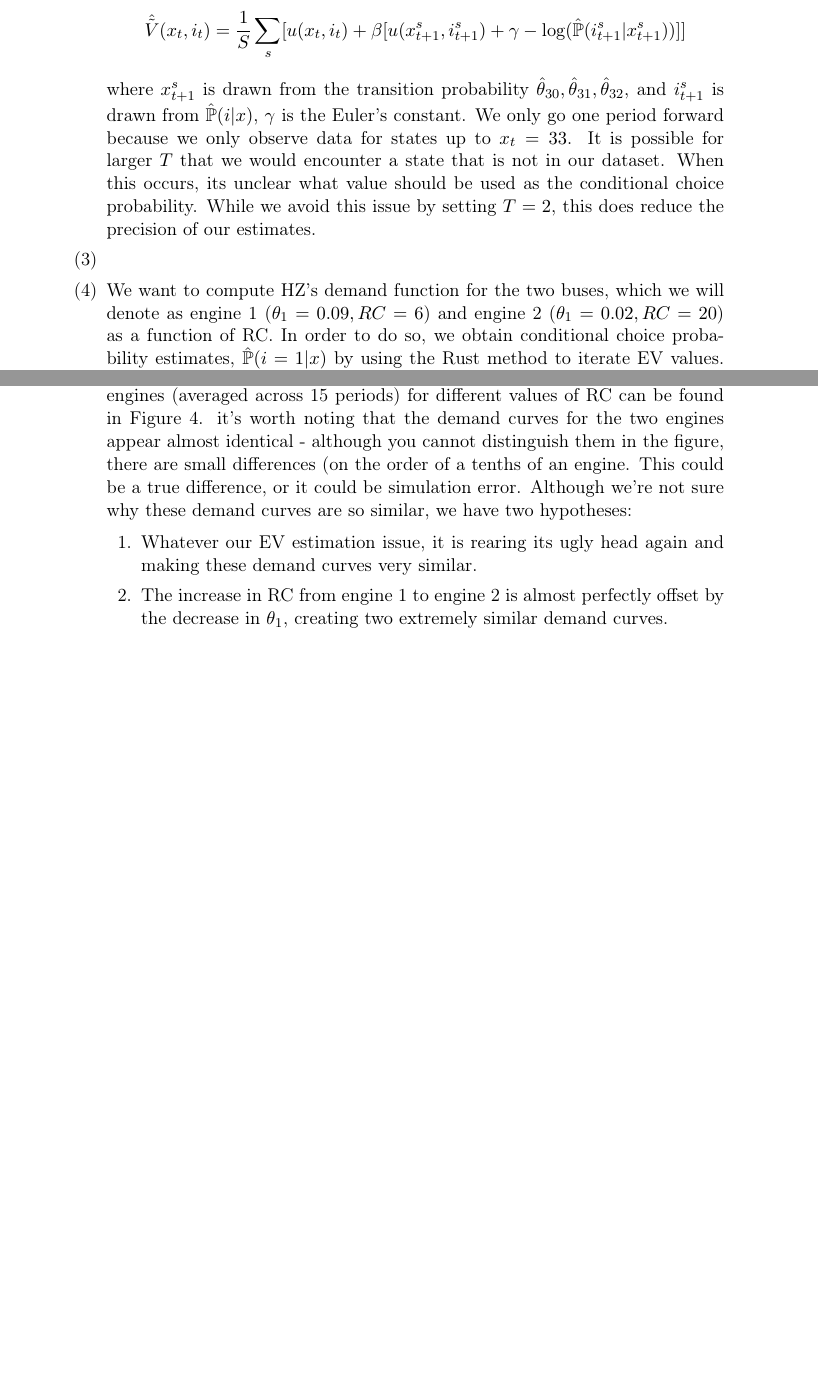
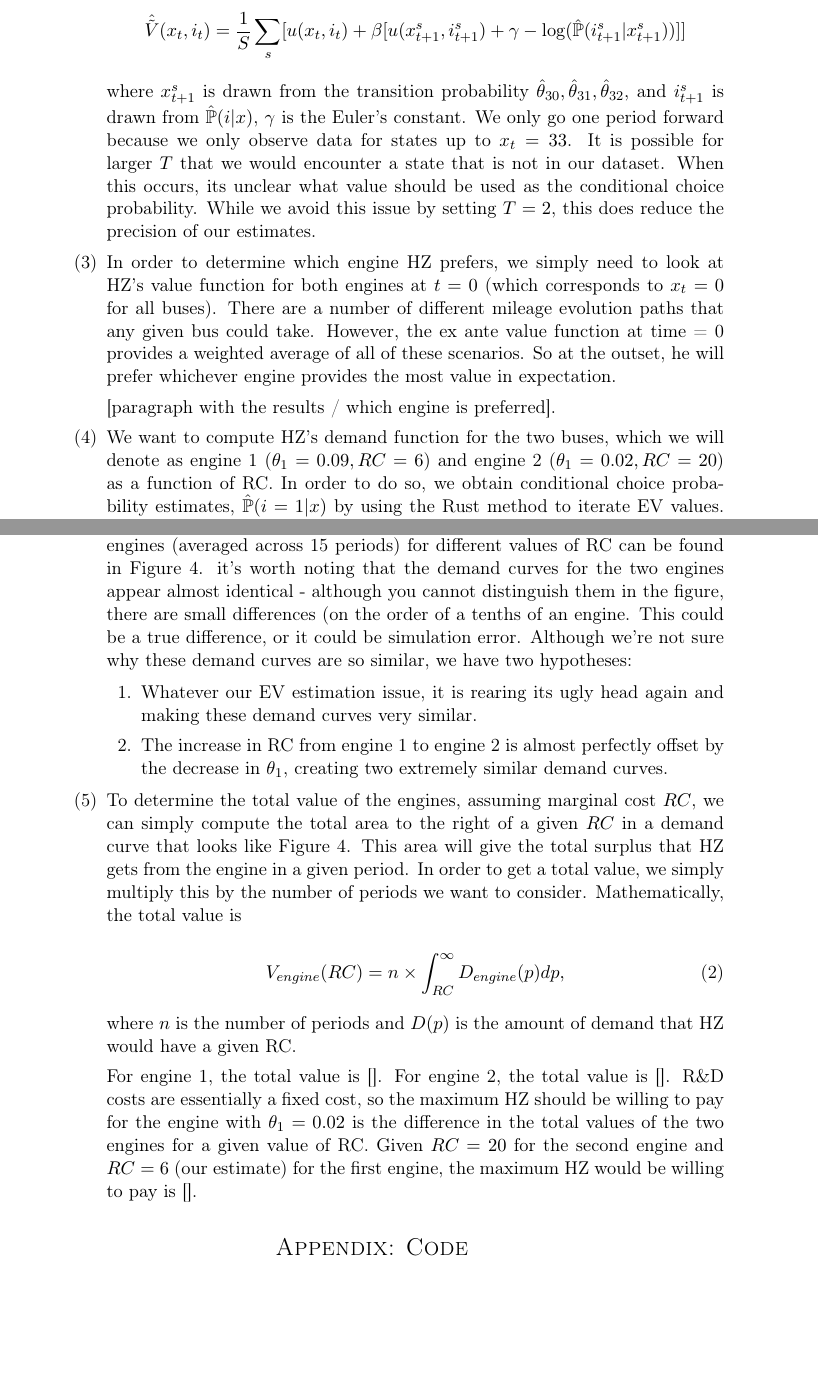
Before and after one commit to Gabriella150/273-pset4, a LaTeX problem sheet (pset4.tex): two parts of pages 6 and 7 of 24 before the commit and two parts of pages 6 and 7 of 25 after it, joined at a grey line, cut so that both start at the same text, the shorter picture padded with empty space. The pictures show the PDF file pset4.pdf that the author committed with the source.

Commit message:
adding more to writeup.

```diff
--- a/pset4.tex
+++ b/pset4.tex
@@ -218,6 +218,10 @@ where $x^s_{t+1}$ is drawn from the transition probability $\hat{\theta}_{30}, \
 
 \item[(3)]
 
+In order to determine which engine HZ prefers, we simply need to look at HZ's value function for both engines at $t=0$ (which corresponds to $x_t = 0$ for all buses). There are a number of different mileage evolution paths that any given bus could take. However, the ex ante value function at time = 0 provides a weighted average of all of these scenarios. So at the outset, he will prefer whichever engine provides the most value in expectation.
+
+[paragraph with the results / which engine is preferred].
+
 \item[(4)]
 
 We want to compute HZ's demand function for the two buses, which we will denote as engine 1 ($\theta_1 = 0.09, RC = 6$) and engine 2 ($\theta_1 = 0.02, RC = 20$) as a function of RC. In order to do so, we obtain conditional choice probability estimates, $\hat{\mathbb{P}}(i = 1 | x)$ by using the Rust method to iterate EV values. We use the Rust methodology because the Hotz and Miller methodology depends on the observed conditional choice probabilities, which we know do \textit{not} correspond to the counterfactual engine 2.
@@ -251,6 +255,16 @@ HZ's demand for engines as a function of the period, $t$ for a few values of RC
 
 \item[(5)]
 
+To determine the total value of the engines, assuming marginal cost $RC$, we can simply compute the total area to the right of a given $RC$ in a demand curve that looks like Figure \ref{fig:agg_demand_rc}. This area will give the total surplus that HZ gets from the engine in a given period.  In order to get a total value, we simply multiply this by the number of periods we want to consider. Mathematically, the total value is
+
+\begin{equation}
+V_{engine}(RC) = n \times \int_{RC}^{\infty} D_{engine}(p) dp,
+\end{equation}
+
+\noindent where $n$ is the number of periods and $D(p)$ is the amount of demand that HZ would have a given RC.
+
+For engine 1, the total value is []. For engine 2, the total value is []. R\&D costs are essentially a fixed cost, so the maximum HZ should be willing to pay for the engine with $\theta_1 = 0.02$ is the difference in the total values of the two engines for a given value of RC. Given $RC = 20$ for the second engine and $RC = 6$ (our estimate) for the first engine, the maximum HZ would be willing to pay is [].
+
 \end{itemize}
 
 \end{itemize}
```
Also changed, not shown: pset4.pdf.
